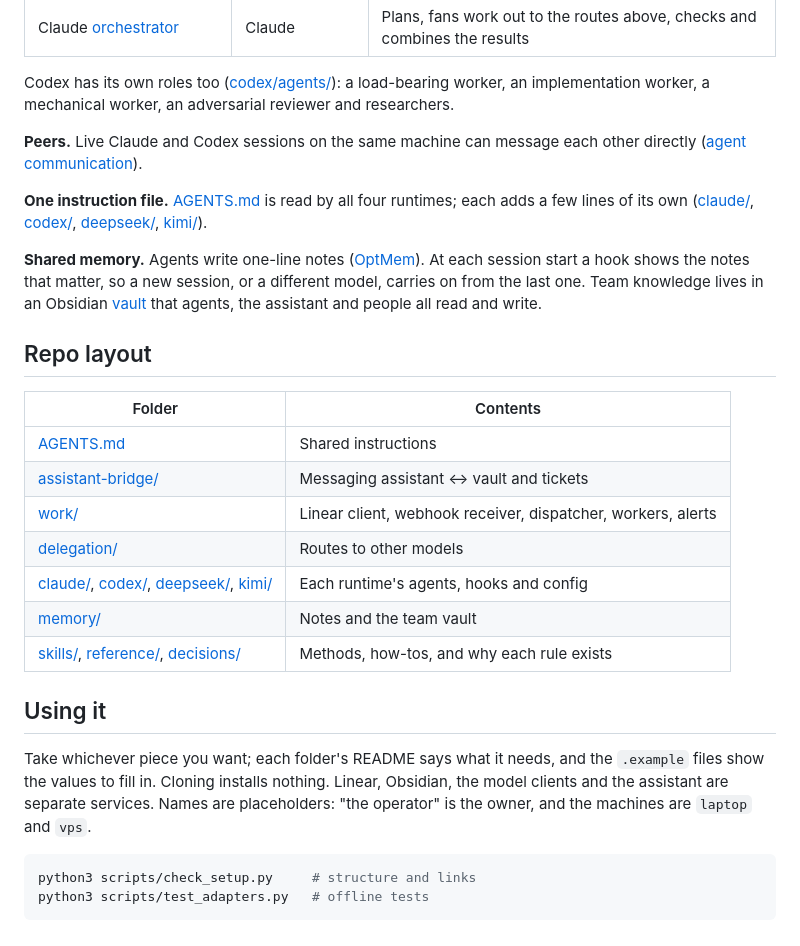
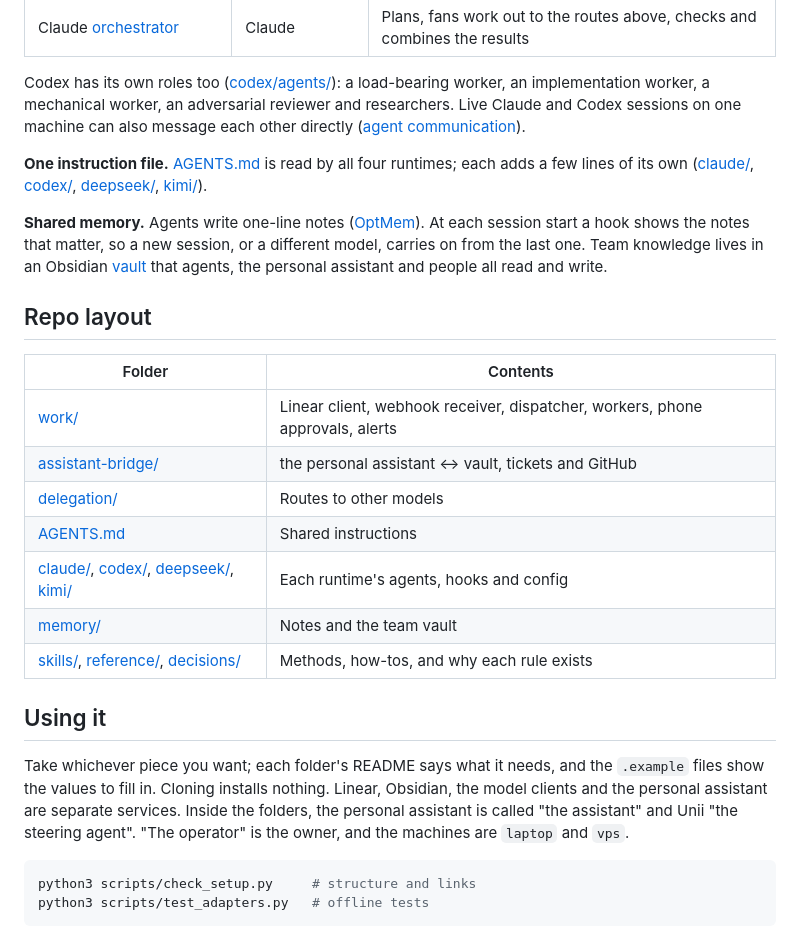
Before and after one commit to onblueroses/strata, a Markdown page: README.md, the part around one of its changes. Drawn GitHub-style.

````diff
--- a/README.md
+++ b/README.md
@@ -62,10 +85,8 @@ if you reply later, a follow-up starts on its own. Alerts reach your phone throu
 | Claude [orchestrator](claude/agents/orchestrator.md) | Claude | Plans, fans work out to the routes above, checks and combines the results |
 
 Codex has its own roles too ([codex/agents/](codex/agents/)): a load-bearing worker, an implementation worker, a
-mechanical worker, an adversarial reviewer and researchers.
-
-**Peers.** Live Claude and Codex sessions on the same machine can message each other directly
-([agent communication](reference/agent-communication.md)).
+mechanical worker, an adversarial reviewer and researchers. Live Claude and Codex sessions on one machine can
+also message each other directly ([agent communication](reference/agent-communication.md)).
 
 **One instruction file.** [AGENTS.md](AGENTS.md) is read by all four runtimes; each adds a few lines of its
 own ([claude/](claude/README.md), [codex/](codex/README.md), [deepseek/](deepseek/README.md),
@@ -73,17 +94,17 @@ own ([claude/](claude/README.md), [codex/](codex/README.md), [deepseek/](deepsee
 
 **Shared memory.** Agents write one-line notes ([OptMem](memory/optmem/README.md)). At each session start a hook
 shows the notes that matter, so a new session, or a different model, carries on from the last one. Team
-knowledge lives in an Obsidian [vault](memory/brain/README.md) that agents, the assistant and people all read
-and write.
+knowledge lives in an Obsidian [vault](memory/brain/README.md) that agents, the personal assistant and people all read and
+write.
 
 ## Repo layout
 
 | Folder | Contents |
 |---|---|
+| [work/](work/README.md) | Linear client, webhook receiver, dispatcher, workers, phone approvals, alerts |
+| [assistant-bridge/](assistant-bridge/README.md) | the personal assistant ↔ vault, tickets and GitHub |
+| [delegation/](delegation/README.md) | Routes to other models |
 | [AGENTS.md](AGENTS.md) | Shared instructions |
-| [assistant-bridge/](assistant-bridge/README.md) | Messaging assistant ↔ vault and tickets |
-| [work/](work/README.md) | Linear client, webhook receiver, dispatcher, workers, alerts |
-| [delegation/](delegation/README.md) | Routes to other models |
 | [claude/](claude/README.md), [codex/](codex/README.md), [deepseek/](deepseek/README.md), [kimi/](kimi/README.md) | Each runtime's agents, hooks and config |
 | [memory/](memory/README.md) | Notes and the team vault |
 | [skills/](skills/README.md), [reference/](reference/README.md), [decisions/](decisions/README.md) | Methods, how-tos, and why each rule exists |
@@ -91,8 +112,9 @@ and write.
 ## Using it
 
 Take whichever piece you want; each folder's README says what it needs, and the `.example` files show the values
-to fill in. Cloning installs nothing. Linear, Obsidian, the model clients and the assistant are separate
-services. Names are placeholders: "the operator" is the owner, and the machines are `laptop` and `vps`.
+to fill in. Cloning installs nothing. Linear, Obsidian, the model clients and the personal assistant are separate services.
+Inside the folders, the personal assistant is called "the assistant" and Unii "the steering agent". "The operator" is the
+owner, and the machines are `laptop` and `vps`.
 
 ```sh
 python3 scripts/check_setup.py     # structure and links
````
Also changed, not shown: other parts of README.md (+60 -37 lines).
